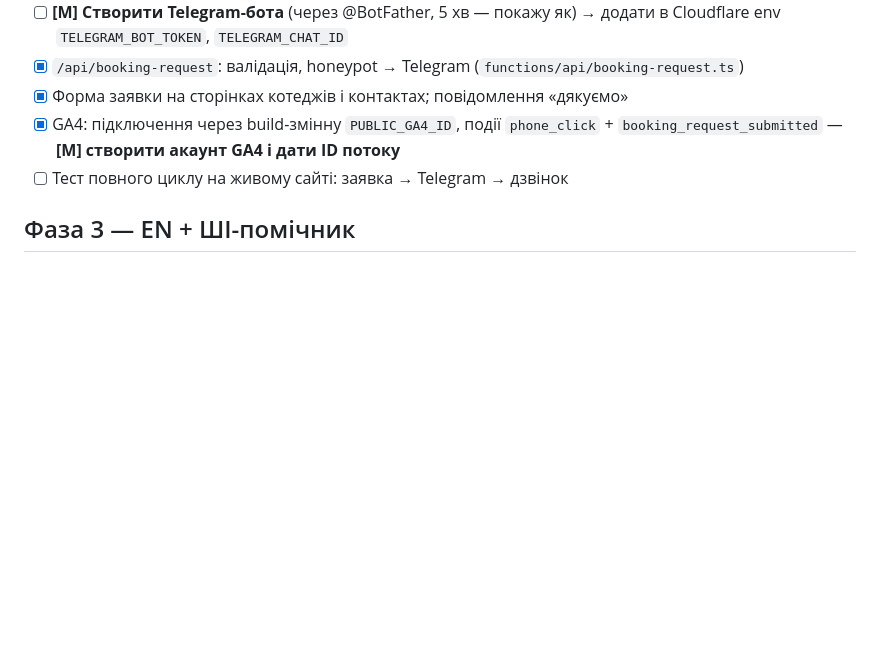
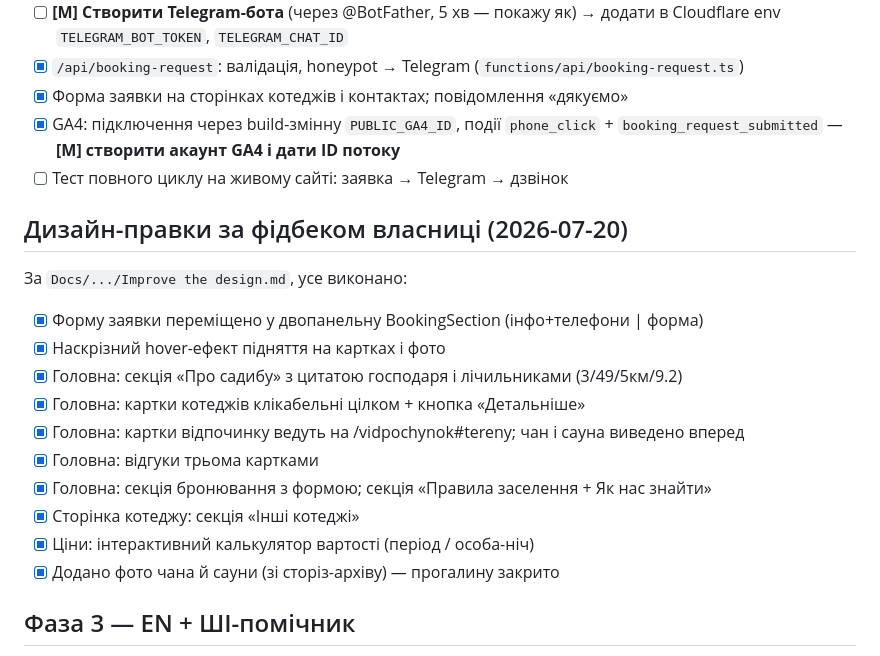
Before and after one commit to SpaceNamee/KarpatskaSadyba, a Markdown page: docs/TODO.md, the part around the change. GitHub-like rendering; blank space fills up the shorter version.

Commit message:
TODO: відмітити виконані дизайн-правки за фідбеком власниці
Co-Authored-By: Claude Opus 4.8 <noreply@anthropic.com>

```diff
--- a/docs/TODO.md
+++ b/docs/TODO.md
@@ -65,6 +65,20 @@
 - [x] GA4: підключення через build-змінну `PUBLIC_GA4_ID`, події `phone_click` + `booking_request_submitted` — **[М] створити акаунт GA4 і дати ID потоку**
 - [ ] Тест повного циклу на живому сайті: заявка → Telegram → дзвінок
 
+## Дизайн-правки за фідбеком власниці (2026-07-20)
+
+За `Docs/.../Improve the design.md`, усе виконано:
+- [x] Форму заявки переміщено у двопанельну BookingSection (інфо+телефони | форма)
+- [x] Наскрізний hover-ефект підняття на картках і фото
+- [x] Головна: секція «Про садибу» з цитатою господаря і лічильниками (3/49/5км/9.2)
+- [x] Головна: картки котеджів клікабельні цілком + кнопка «Детальніше»
+- [x] Головна: картки відпочинку ведуть на /vidpochynok#tereny; чан і сауна виведено вперед
+- [x] Головна: відгуки трьома картками
+- [x] Головна: секція бронювання з формою; секція «Правила заселення + Як нас знайти»
+- [x] Сторінка котеджу: секція «Інші котеджі»
+- [x] Ціни: інтерактивний калькулятор вартості (період / особа-ніч)
+- [x] Додано фото чана й сауни (зі сторіз-архіву) — прогалину закрито
+
 ## Фаза 3 — EN + ШІ-помічник
 
 - [ ] i18n: `/en/...`, перемикач мови, hreflang
```
